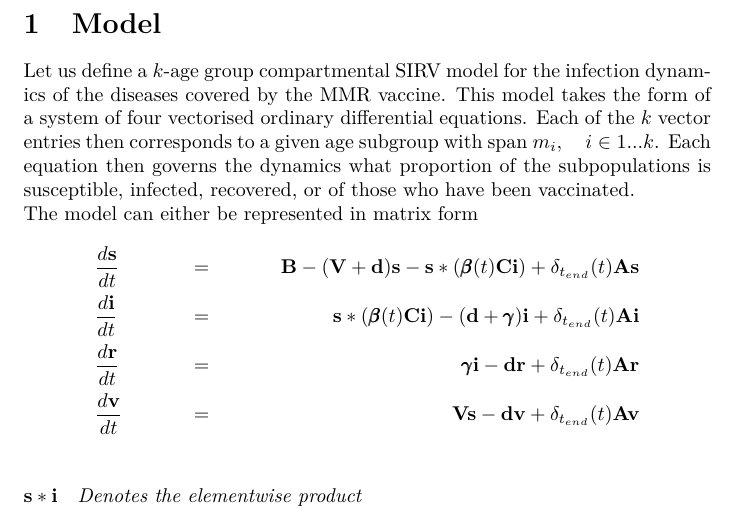
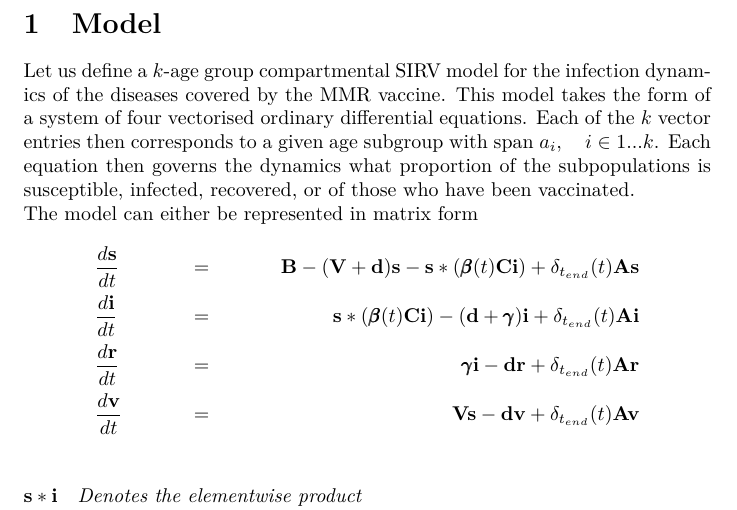
Before and after one commit to dhelekal/EpiRSG2020, a LaTeX document (SummaryReport/SummaryReport.tex): part of page 2 of 5, cut so that both start at the same text. Compiled offline with pdfLaTeX.

Commit message:
more typos fixed

```diff
--- a/SummaryReport/SummaryReport.tex
+++ b/SummaryReport/SummaryReport.tex
@@ -73,7 +73,7 @@
 \newpage
 \section{Model}
 
-Let us define a $k$-age group compartmental SIRV model for the infection dynamics of the diseases covered by the MMR vaccine. This model takes the form of a system of four vectorised ordinary differential equations. Each of the $k$ vector entries then corresponds to a given age subgroup with span $m_i, \quad i\in1...k$. Each equation then governs the dynamics what proportion of the subpopulations is susceptible, infected, recovered, or of those who have been vaccinated.\\
+Let us define a $k$-age group compartmental SIRV model for the infection dynamics of the diseases covered by the MMR vaccine. This model takes the form of a system of four vectorised ordinary differential equations. Each of the $k$ vector entries then corresponds to a given age subgroup with span $a_i, \quad i\in1...k$. Each equation then governs the dynamics what proportion of the subpopulations is susceptible, infected, recovered, or of those who have been vaccinated.\\
 The model can either be represented in matrix form
 \begin{align*}
 &\frac{d\mathbf{s}}{dt} &=&& \mathbf{B} - (\mathbf{V} + \mathbf{d})\mathbf{s} - \mathbf{s}*(\pmb{\beta}(t)\mathbf{C}\mathbf
```
Also changed, not shown: SummaryReport/SummaryReport.pdf, SummaryReport/SummaryReport.tex (2 more changed lines).
